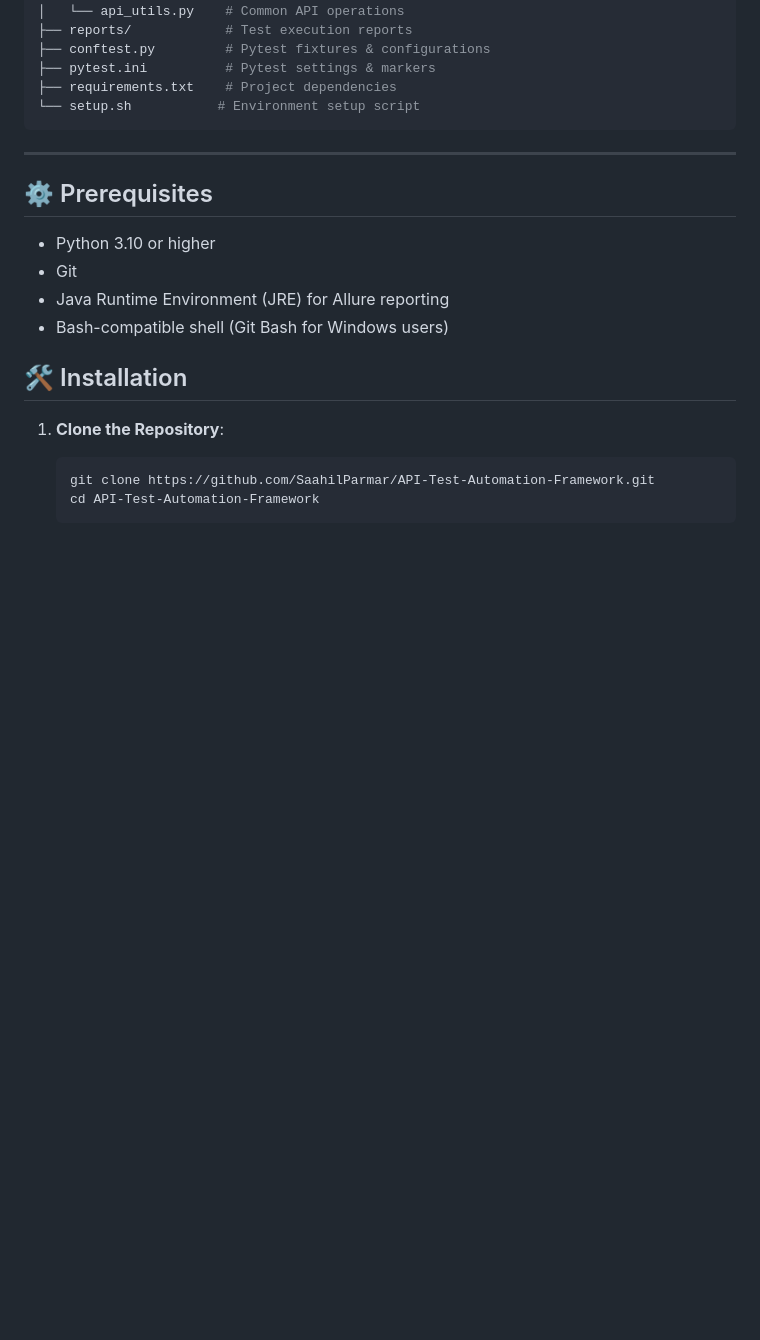
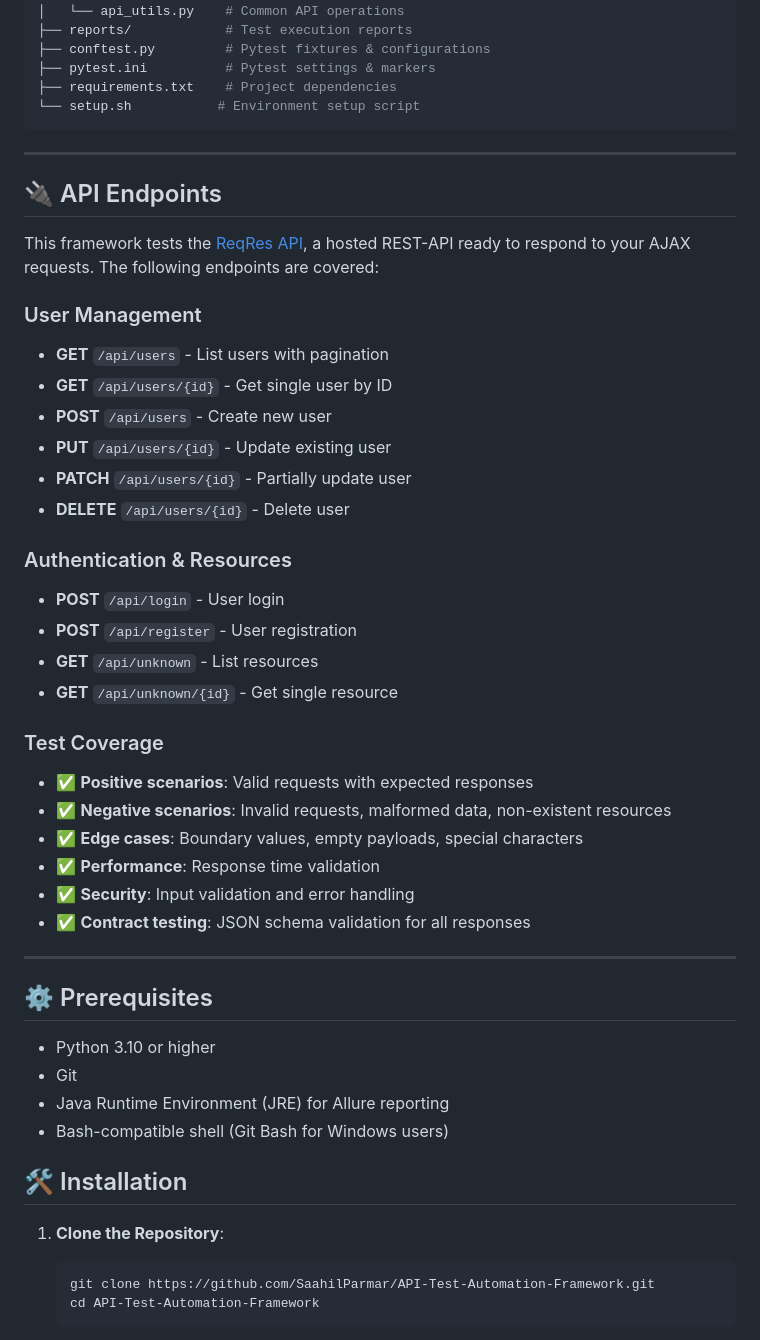
Before and after one commit to SaahilParmar/API-Test-Automation-Framework, a Markdown page: README.md, the part around the change printed below. Rendered like a GitHub page; blank space fills up the shorter version.

````diff
--- a/README.md
+++ b/README.md
@@ -68,6 +89,34 @@ API-Test-Automation-Framework/
 ├── requirements.txt    # Project dependencies
 └── setup.sh           # Environment setup script
 ```
+
+---
+
+## 🔌 API Endpoints
+
+This framework tests the [ReqRes API](https://reqres.in/), a hosted REST-API ready to respond to your AJAX requests. The following endpoints are covered:
+
+### User Management
+- **GET** `/api/users` - List users with pagination
+- **GET** `/api/users/{id}` - Get single user by ID
+- **POST** `/api/users` - Create new user
+- **PUT** `/api/users/{id}` - Update existing user
+- **PATCH** `/api/users/{id}` - Partially update user
+- **DELETE** `/api/users/{id}` - Delete user
+
+### Authentication & Resources
+- **POST** `/api/login` - User login
+- **POST** `/api/register` - User registration
+- **GET** `/api/unknown` - List resources
+- **GET** `/api/unknown/{id}` - Get single resource
+
+### Test Coverage
+- ✅ **Positive scenarios**: Valid requests with expected responses
+- ✅ **Negative scenarios**: Invalid requests, malformed data, non-existent resources
+- ✅ **Edge cases**: Boundary values, empty payloads, special characters
+- ✅ **Performance**: Response time validation
+- ✅ **Security**: Input validation and error handling
+- ✅ **Contract testing**: JSON schema validation for all responses
 
 ---
 
````
Also changed, not shown: other parts of README.md (+22 -1 lines).
